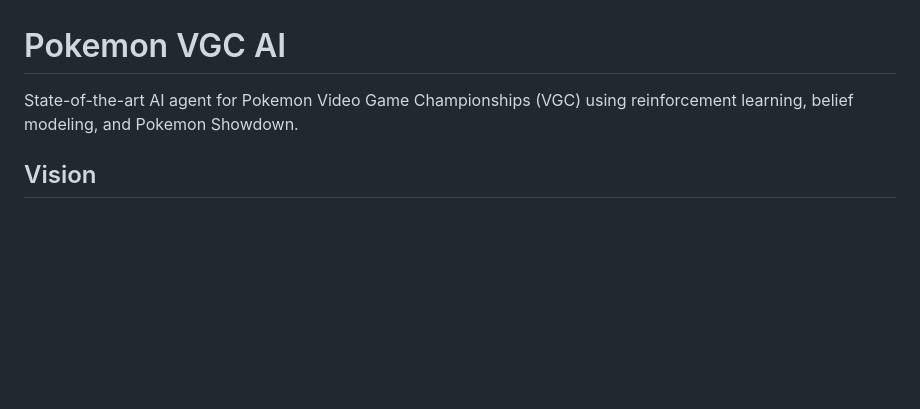
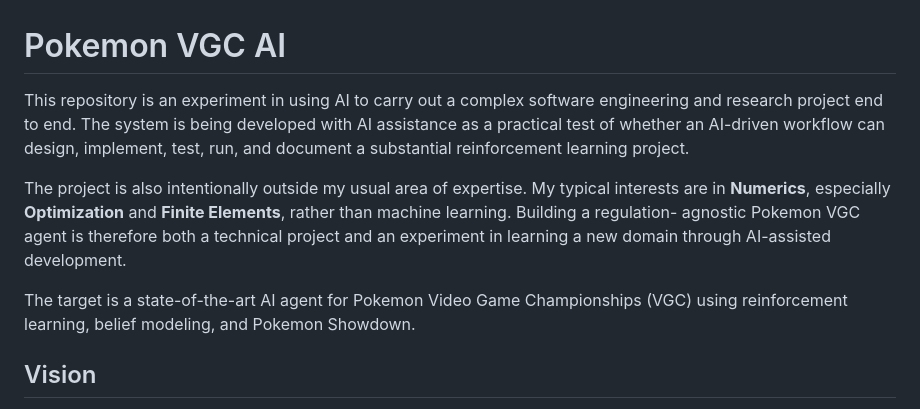
Before and after one commit to joconn819/poke-vgc-ai, a Markdown page: README.md, the part around the change. Drawn GitHub-style; blank space fills up the shorter version.

Commit message:
Document AI-driven coding experiment
Explain that the repository is an experiment in completing a complex software and research project with AI assistance, and clarify the author's background in Numerics, Optimization, and Finite Elements rather than machine learning.

```diff
--- a/README.md
+++ b/README.md
@@ -1,6 +1,19 @@
 # Pokemon VGC AI
 
-State-of-the-art AI agent for Pokemon Video Game Championships (VGC) using reinforcement learning, belief modeling, and Pokemon Showdown.
+This repository is an experiment in using AI to carry out a complex software
+engineering and research project end to end. The system is being developed
+with AI assistance as a practical test of whether an AI-driven workflow can
+design, implement, test, run, and document a substantial reinforcement
+learning project.
+
+The project is also intentionally outside my usual area of expertise. My
+typical interests are in **Numerics**, especially **Optimization** and
+**Finite Elements**, rather than machine learning. Building a regulation-
+agnostic Pokemon VGC agent is therefore both a technical project and an
+experiment in learning a new domain through AI-assisted development.
+
+The target is a state-of-the-art AI agent for Pokemon Video Game Championships
+(VGC) using reinforcement learning, belief modeling, and Pokemon Showdown.
 
 ## Vision
 
```
